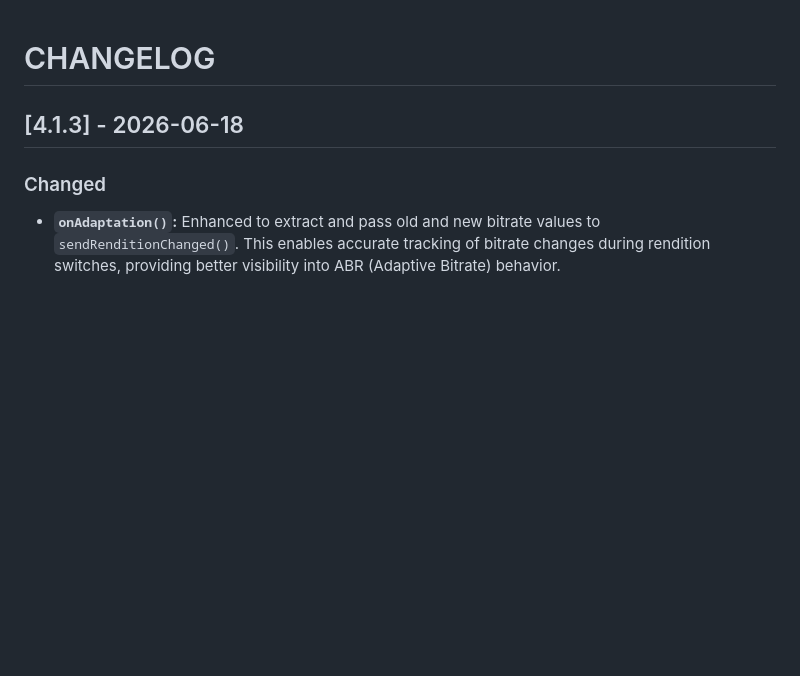
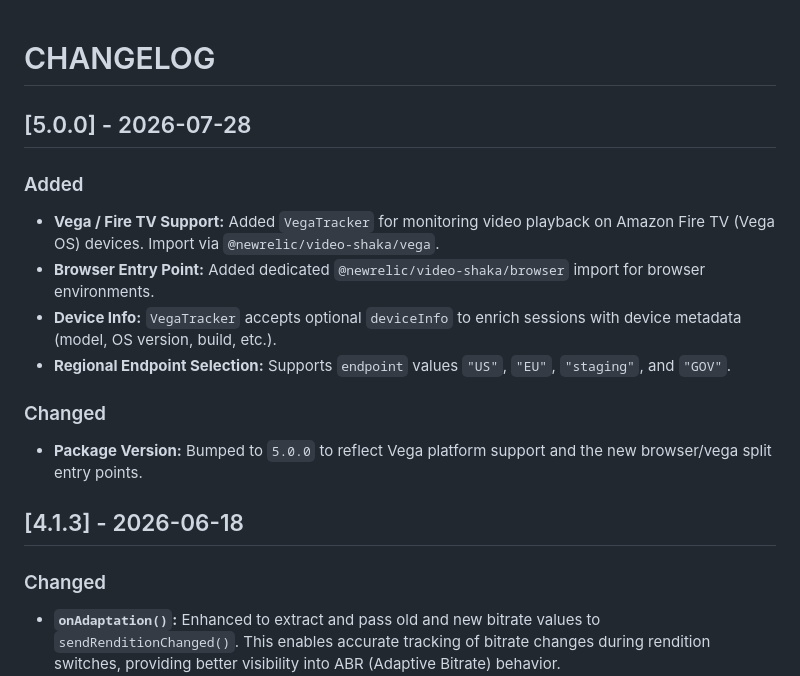
Before and after one commit to newrelic/video-shaka-js, a Markdown page: CHANGELOG.md, the part around the change. Drawn GitHub-style; blank space fills up the shorter version.

Commit message:
chore: Update Change log file

```diff
--- a/CHANGELOG.md
+++ b/CHANGELOG.md
@@ -1,4 +1,17 @@
 # CHANGELOG
+
+## [5.0.0] - 2026-07-28
+
+### Added
+
+- **Vega / Fire TV Support:** Added `VegaTracker` for monitoring video playback on Amazon Fire TV (Vega OS) devices. Import via `@newrelic/video-shaka/vega`.
+- **Browser Entry Point:** Added dedicated `@newrelic/video-shaka/browser` import for browser environments.
+- **Device Info:** `VegaTracker` accepts optional `deviceInfo` to enrich sessions with device metadata (model, OS version, build, etc.).
+- **Regional Endpoint Selection:** Supports `endpoint` values `"US"`, `"EU"`, `"staging"`, and `"GOV"`.
+
+### Changed
+
+- **Package Version:** Bumped to `5.0.0` to reflect Vega platform support and the new browser/vega split entry points.
 
 ## [4.1.3] - 2026-06-18
 
```
